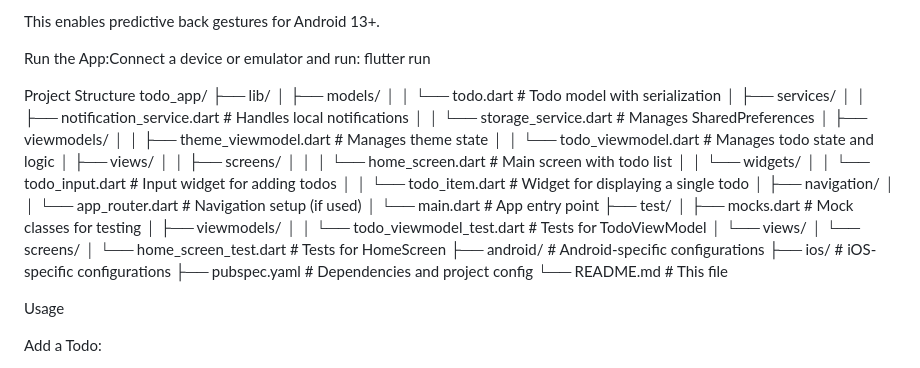
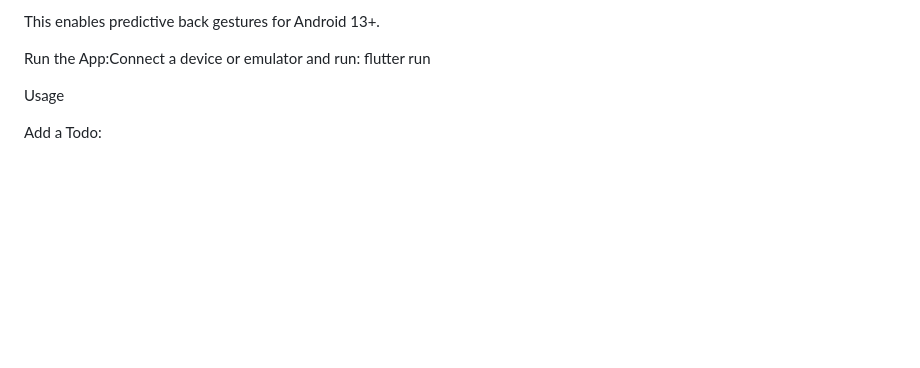
Before and after one commit to Adeyinka-Meduoye/task-manager, a Markdown page: README.md, the part around the change. Rendered like a GitHub page; blank space fills up the shorter version.

```diff
--- a/README.md
+++ b/README.md
@@ -54,40 +54,6 @@ This enables predictive back gestures for Android 13+.
 
 Run the App:Connect a device or emulator and run:
 flutter run
-
-
-
-Project Structure
-todo_app/
-├── lib/
-│   ├── models/
-│   │   └── todo.dart           # Todo model with serialization
-│   ├── services/
-│   │   ├── notification_service.dart  # Handles local notifications
-│   │   └── storage_service.dart       # Manages SharedPreferences
-│   ├── viewmodels/
-│   │   ├── theme_viewmodel.dart       # Manages theme state
-│   │   └── todo_viewmodel.dart        # Manages todo state and logic
-│   ├── views/
-│   │   ├── screens/
-│   │   │   └── home_screen.dart       # Main screen with todo list
-│   │   └── widgets/
-│   │       └── todo_input.dart        # Input widget for adding todos
-│   │       └── todo_item.dart         # Widget for displaying a single todo
-│   ├── navigation/
-│   │   └── app_router.dart            # Navigation setup (if used)
-│   └── main.dart                      # App entry point
-├── test/
-│   ├── mocks.dart                     # Mock classes for testing
-│   ├── viewmodels/
-│   │   └── todo_viewmodel_test.dart   # Tests for TodoViewModel
-│   └── views/
-│       └── screens/
-│           └── home_screen_test.dart  # Tests for HomeScreen
-├── android/                           # Android-specific configurations
-├── ios/                               # iOS-specific configurations
-├── pubspec.yaml                       # Dependencies and project config
-└── README.md                          # This file
 
 Usage
 
```
